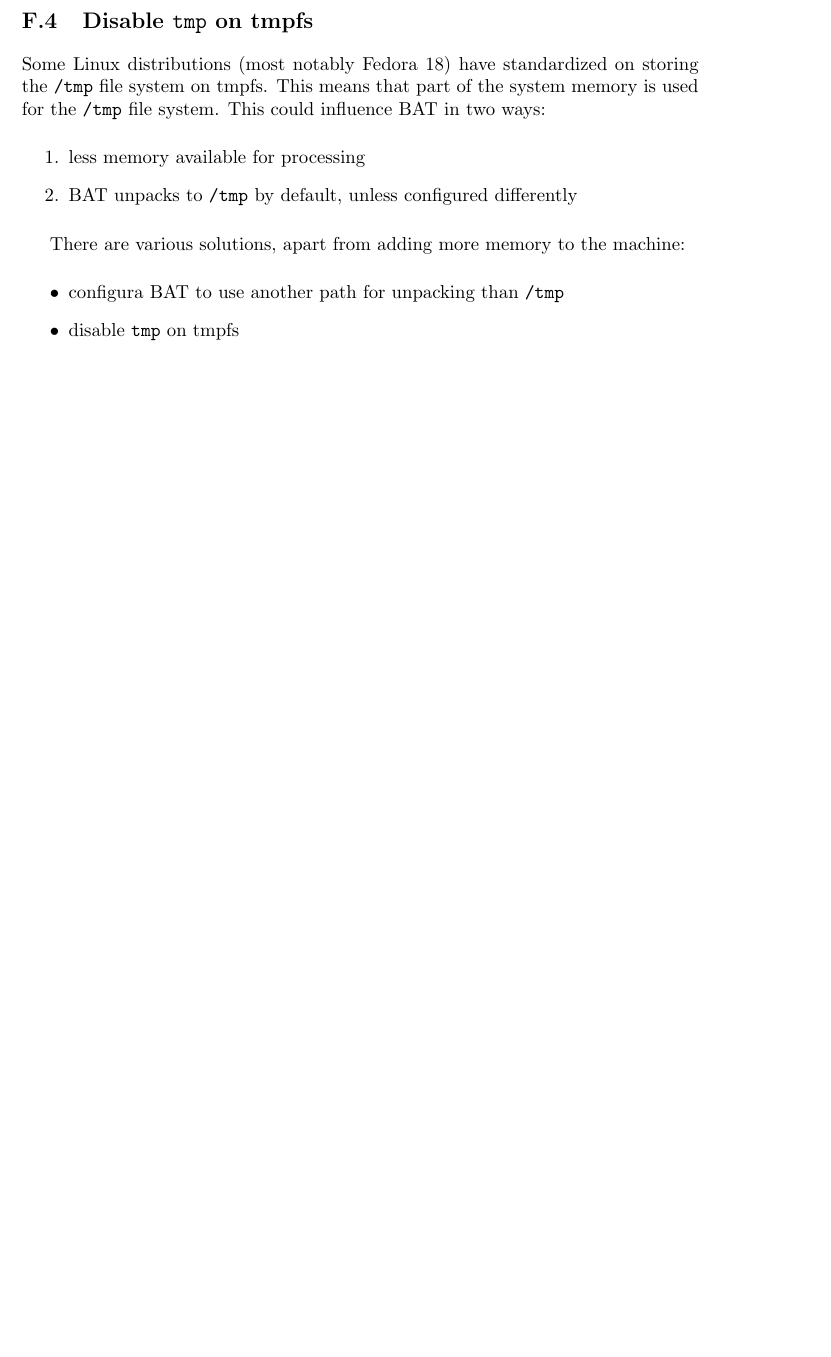
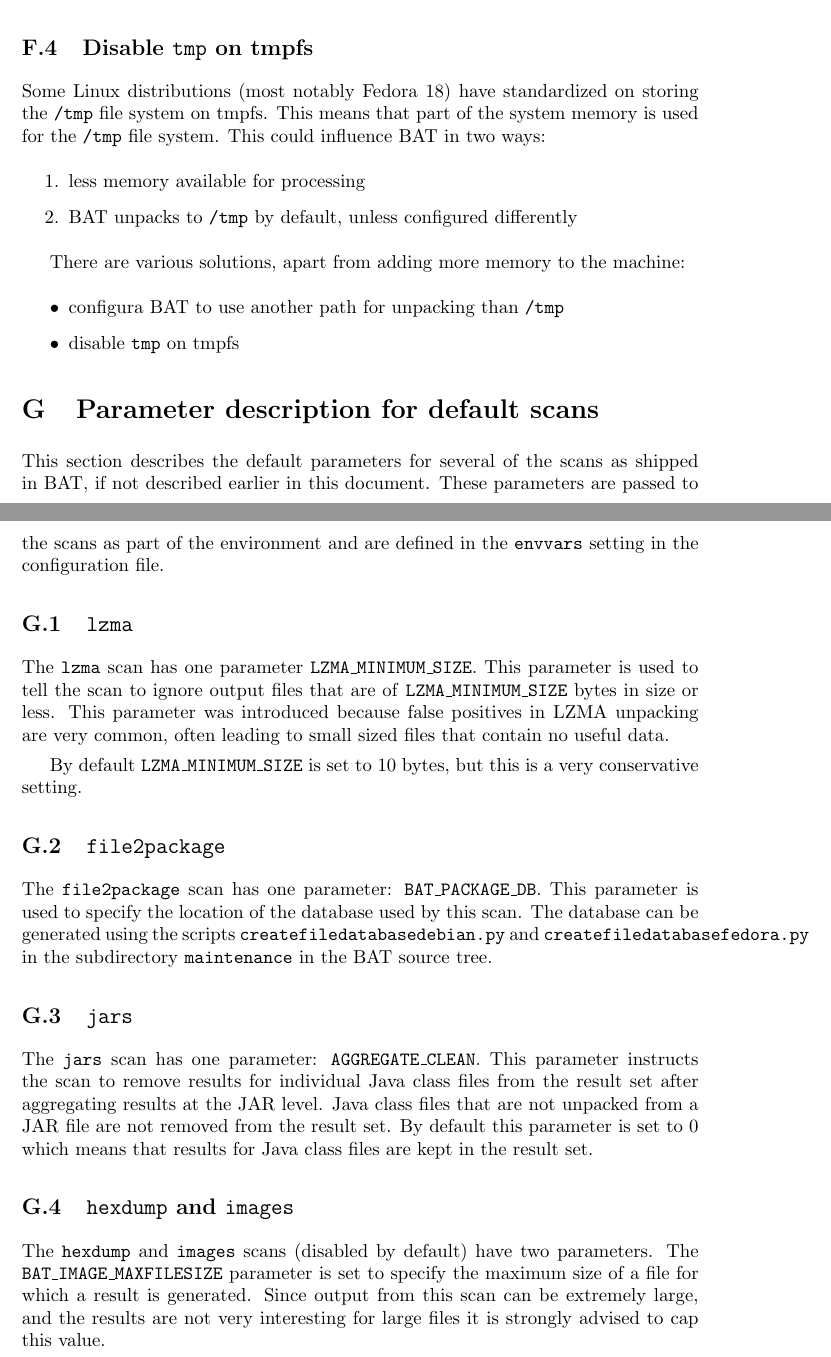
Before and after one commit to blueguy/bat, a LaTeX document (doc/bat-manual.tex): part of page 32 of 32 before the commit and two parts of pages 32 and 33 of 33 after it, the two joined at a grey line, cut so that both start at the same text, the shorter picture padded with empty space. Compiled offline with pdfLaTeX.

Commit message:
add description of parameters

```diff
--- a/doc/bat-manual.tex
+++ b/doc/bat-manual.tex
@@ -1906,4 +1906,47 @@
 \item disable \texttt{tmp} on tmpfs
 \end{itemize}
 
+\section{Parameter description for default scans}
+
+This section describes the default parameters for several of the scans as
+shipped in BAT, if not described earlier in this document. These parameters are
+passed to the scans as part of the environment and are defined in the
+\texttt{envvars} setting in the configuration file.
+
+\subsection{\texttt{lzma}}
+
+The \texttt{lzma} scan has one parameter \texttt{LZMA\_MINIMUM\_SIZE}. This
+parameter is used to tell the scan to ignore output files that are of
+\texttt{LZMA\_MINIMUM\_SIZE} bytes in size or less. This parameter was
+introduced because false positives in LZMA unpacking are very common, often
+leading to small sized files that contain no useful data.
+
+By default \texttt{LZMA\_MINIMUM\_SIZE} is set to 10 bytes, but this is a very
+conservative setting.
+
+\subsection{\texttt{file2package}}
+
+The \texttt{file2package} scan has one parameter: \texttt{BAT\_PACKAGE\_DB}.
+This parameter is used to specify the location of the database used by this
+scan. The database can be generated using the scripts
+\texttt{createfiledatabasedebian.py} and \texttt{createfiledatabasefedora.py}
+in the subdirectory \texttt{maintenance} in the BAT source tree.
+
+\subsection{\texttt{jars}}
+
+The \texttt{jars} scan has one parameter: \texttt{AGGREGATE\_CLEAN}. This
+parameter instructs the scan to remove results for individual Java class
+files from the result set after aggregating results at the JAR level. Java
+class files that are not unpacked from a JAR file are not removed from the
+result set. By default this parameter is set to 0 which means that results for
+Java class files are kept in the result set.
+
+\subsection{\texttt{hexdump} and \texttt{images}}
+
+The \texttt{hexdump} and \texttt{images} scans (disabled by default) have two
+parameters. The \texttt{BAT\_IMAGE\_MAXFILESIZE} parameter is set to specify
+the maximum size of a file for which a result is generated. Since output from
+this scan can be extremely large, and the results are not very interesting for
+large files it is strongly advised to cap this value.
+
 \end{document}
```
